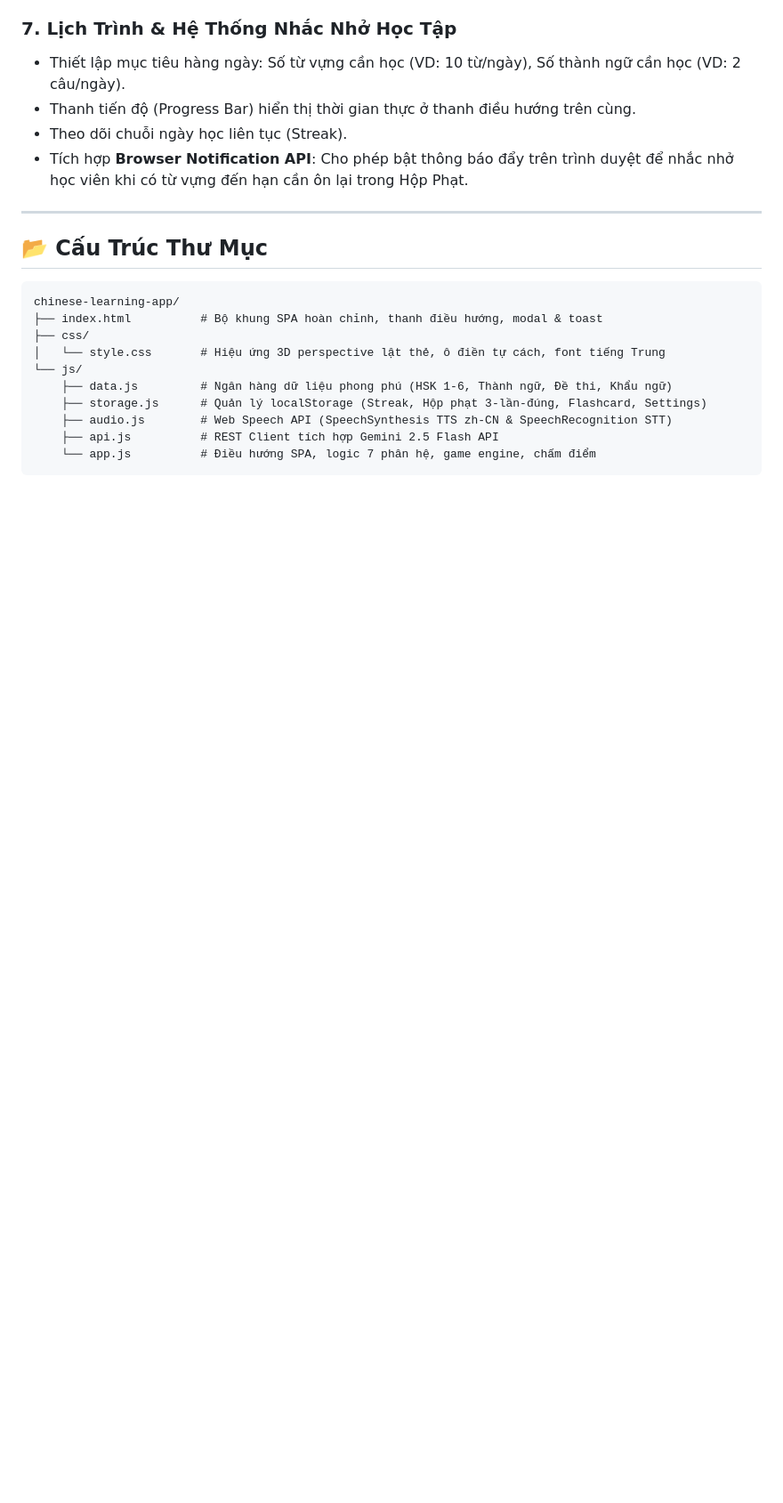
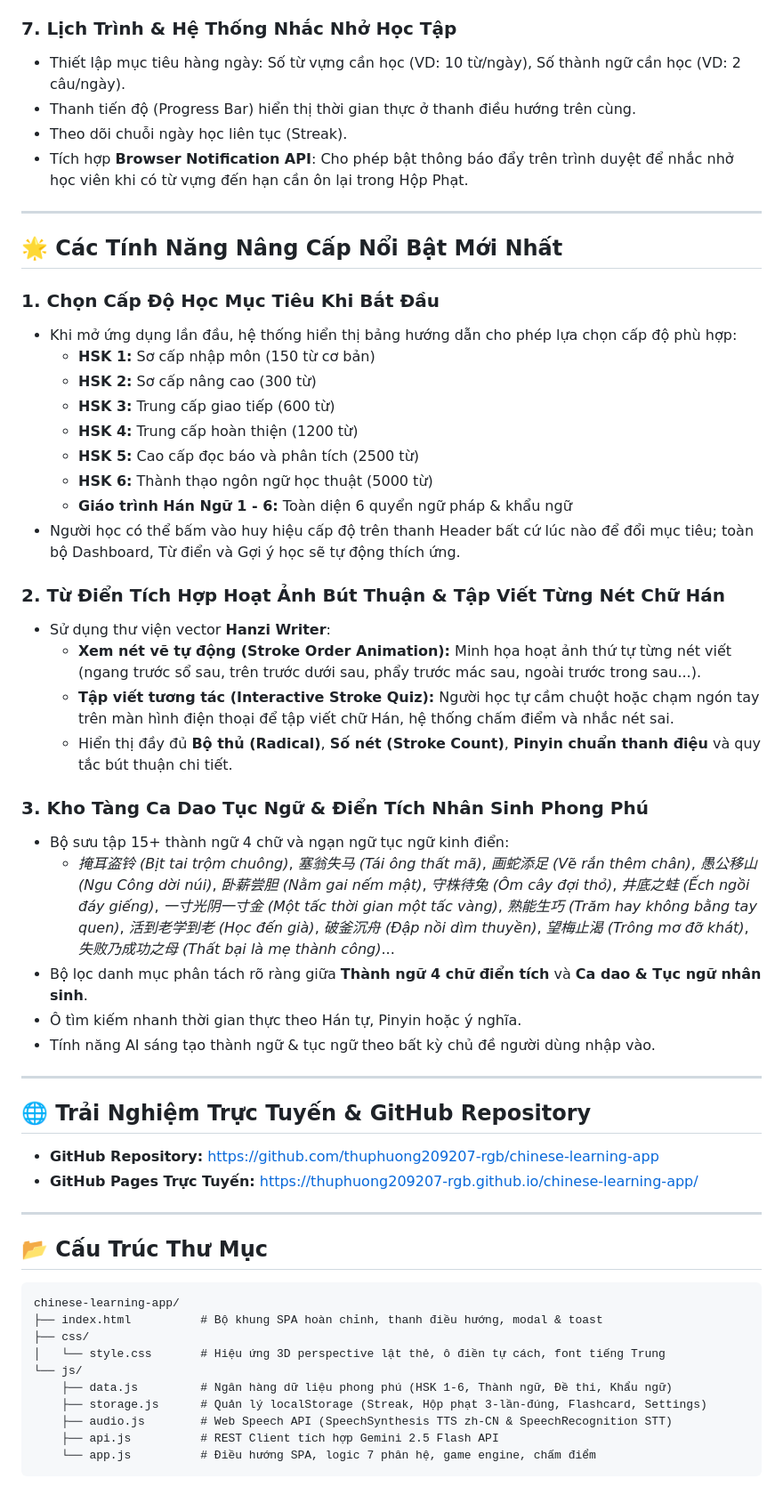
Before and after one commit to thuphuong209207-rgb/chinese-learning-app, a Markdown page: README.md, the part around the change. Shown at 89% size. Rendered like a GitHub page; blank space fills up the shorter version.

Commit message:
Update README.md - add Hanzi stroke animations, level selector & full proverbs

````diff
--- a/README.md
+++ b/README.md
@@ -97,6 +97,40 @@
 
 ---
 
+## 🌟 Các Tính Năng Nâng Cấp Nổi Bật Mới Nhất
+
+### 1. Chọn Cấp Độ Học Mục Tiêu Khi Bắt Đầu
+- Khi mở ứng dụng lần đầu, hệ thống hiển thị bảng hướng dẫn cho phép lựa chọn cấp độ phù hợp:
+  - **HSK 1:** Sơ cấp nhập môn (150 từ cơ bản)
+  - **HSK 2:** Sơ cấp nâng cao (300 từ)
+  - **HSK 3:** Trung cấp giao tiếp (600 từ)
+  - **HSK 4:** Trung cấp hoàn thiện (1200 từ)
+  - **HSK 5:** Cao cấp đọc báo và phân tích (2500 từ)
+  - **HSK 6:** Thành thạo ngôn ngữ học thuật (5000 từ)
+  - **Giáo trình Hán Ngữ 1 - 6:** Toàn diện 6 quyển ngữ pháp & khẩu ngữ
+- Người học có thể bấm vào huy hiệu cấp độ trên thanh Header bất cứ lúc nào để đổi mục tiêu; toàn bộ Dashboard, Từ điển và Gợi ý học sẽ tự động thích ứng.
+
+### 2. Từ Điển Tích Hợp Hoạt Ảnh Bút Thuận & Tập Viết Từng Nét Chữ Hán
+- Sử dụng thư viện vector **Hanzi Writer**:
+  - **Xem nét vẽ tự động (Stroke Order Animation):** Minh họa hoạt ảnh thứ tự từng nét viết (ngang trước sổ sau, trên trước dưới sau, phẩy trước mác sau, ngoài trước trong sau...).
+  - **Tập viết tương tác (Interactive Stroke Quiz):** Người học tự cầm chuột hoặc chạm ngón tay trên màn hình điện thoại để tập viết chữ Hán, hệ thống chấm điểm và nhắc nét sai.
+  - Hiển thị đầy đủ **Bộ thủ (Radical)**, **Số nét (Stroke Count)**, **Pinyin chuẩn thanh điệu** và quy tắc bút thuận chi tiết.
+
+### 3. Kho Tàng Ca Dao Tục Ngữ & Điển Tích Nhân Sinh Phong Phú
+- Bộ sưu tập 15+ thành ngữ 4 chữ và ngạn ngữ tục ngữ kinh điển:
+  - *掩耳盗铃 (Bịt tai trộm chuông)*, *塞翁失马 (Tái ông thất mã)*, *画蛇添足 (Vẽ rắn thêm chân)*, *愚公移山 (Ngu Công dời núi)*, *卧薪尝胆 (Nằm gai nếm mật)*, *守株待兔 (Ôm cây đợi thỏ)*, *井底之蛙 (Ếch ngồi đáy giếng)*, *一寸光阴一寸金 (Một tấc thời gian một tấc vàng)*, *熟能生巧 (Trăm hay không bằng tay quen)*, *活到老学到老 (Học đến già)*, *破釜沉舟 (Đập nồi dìm thuyền)*, *望梅止渴 (Trông mơ đỡ khát)*, *失败乃成功之母 (Thất bại là mẹ thành công)*...
+- Bộ lọc danh mục phân tách rõ ràng giữa **Thành ngữ 4 chữ điển tích** và **Ca dao & Tục ngữ nhân sinh**.
+- Ô tìm kiếm nhanh thời gian thực theo Hán tự, Pinyin hoặc ý nghĩa.
+- Tính năng AI sáng tạo thành ngữ & tục ngữ theo bất kỳ chủ đề người dùng nhập vào.
+
+---
+
+## 🌐 Trải Nghiệm Trực Tuyến & GitHub Repository
+- **GitHub Repository:** [https://github.com/thuphuong209207-rgb/chinese-learning-app](https://github.com/thuphuong209207-rgb/chinese-learning-app)
+- **GitHub Pages Trực Tuyến:** [https://thuphuong209207-rgb.github.io/chinese-learning-app/](https://thuphuong209207-rgb.github.io/chinese-learning-app/)
+
+---
+
 ## 📂 Cấu Trúc Thư Mục
 ```
 chinese-learning-app/
````
